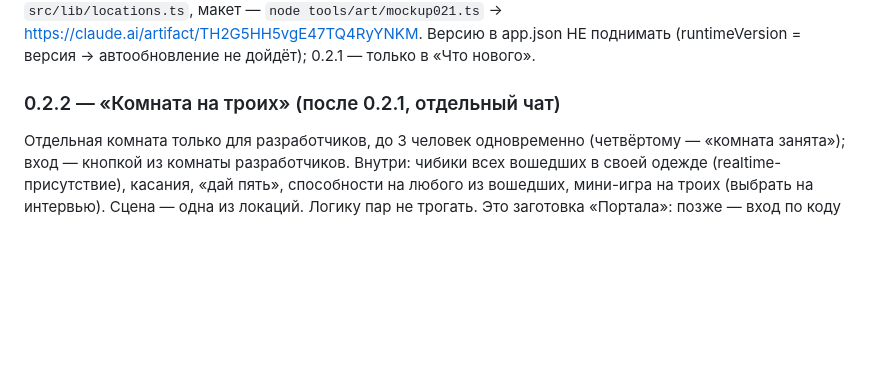
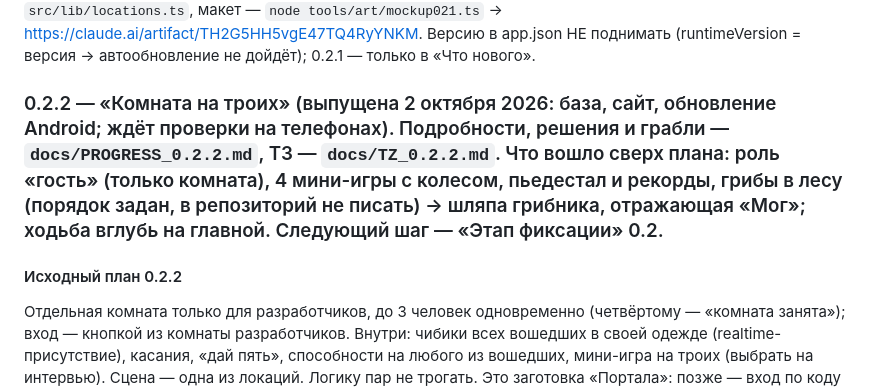
Before and after one commit to kotpek31-cell/dvoe, a Markdown page: CLAUDE.md, the part around the change. Drawn GitHub-style; blank space fills up the shorter version.

Commit message:
0.2.2 выпущена: CLAUDE.md, PROGRESS, главный резервный файл
Co-Authored-By: Claude Opus 5.5 <noreply@anthropic.com>
Claude-Session: https://claude.ai/code/session_01DkoXF11dMYXFQ4fP9cjbCF

```diff
--- a/CLAUDE.md
+++ b/CLAUDE.md
@@ -116,7 +116,8 @@ Expo SDK 57 (RN 0.86, React 19.2), Expo Router, supabase-js v2, react-native-svg
 ### 0.2.1 — «Хэллоуин и новые места» (выпущена 2 октября 2026: база, сайт, обновление Android; ждёт проверки на телефонах)
 Вещи до 10+ в каждой категории, новая категория «Лицо», 6 стилей глаз, живые вещи (качание, мерцание, парение), вещь может красить кожу (`meta.skin`); 4 костюма Хэллоуина по кодам: тыквенный — обычный код, вампир / ведьма / Франкенштейн — Core (один на всё приложение); 8 новых локаций (лес с костром, снежная деревня, кафе, луна, сад сакуры, город под дождём, горы, пещера) + свой фоновый звук у каждой из 12 (синтез кодом — сайты со звуками из облачной сессии закрыты). Исходники: `tools/art/items2.ts`, `src/lib/eyes.ts`, `src/lib/locations.ts`, макет — `node tools/art/mockup021.ts` → https://claude.ai/artifact/TH2G5HH5vgE47TQ4RyYNKM. Версию в app.json НЕ поднимать (runtimeVersion = версия → автообновление не дойдёт); 0.2.1 — только в «Что нового».
 
-### 0.2.2 — «Комната на троих» (после 0.2.1, отдельный чат)
+### 0.2.2 — «Комната на троих» (выпущена 2 октября 2026: база, сайт, обновление Android; ждёт проверки на телефонах). Подробности, решения и грабли — `docs/PROGRESS_0.2.2.md`, ТЗ — `docs/TZ_0.2.2.md`. Что вошло сверх плана: роль «гость» (только комната), 4 мини-игры с колесом, пьедестал и рекорды, грибы в лесу (порядок задан, в репозиторий не писать) → шляпа грибника, отражающая «Мог»; ходьба вглубь на главной. Следующий шаг — «Этап фиксации» 0.2.
+#### Исходный план 0.2.2
 Отдельная комната только для разработчиков, до 3 человек одновременно (четвёртому — «комната занята»); вход — кнопкой из комнаты разработчиков. Внутри: чибики всех вошедших в своей одежде (realtime-присутствие), касания, «дай пять», способности на любого из вошедших, мини-игра на троих (выбрать на интервью). Сцена — одна из локаций. Логику пар не трогать. Это заготовка «Портала»: позже — вход по коду для всех.
 
 ### 0.2 — «Этап фиксации» (последний шаг 0.2, после всех 0.2.x)
```
Also changed, not shown: docs/PROGRESS_0.2.2.md (+3 -3 lines), docs/ГЛАВНЫЙ_РЕЗЕРВНЫЙ_ФАЙЛ.md (+5 -5 lines).
